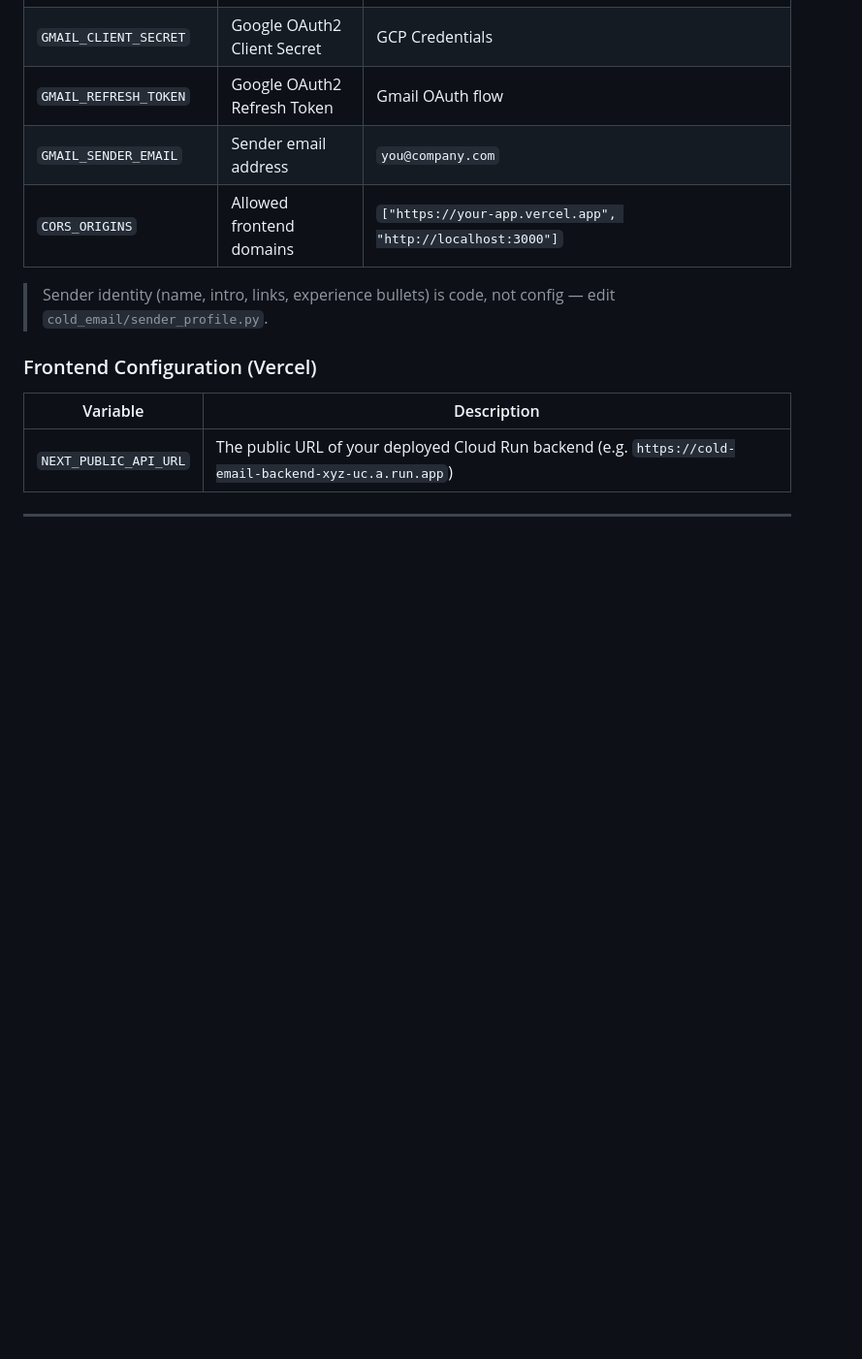
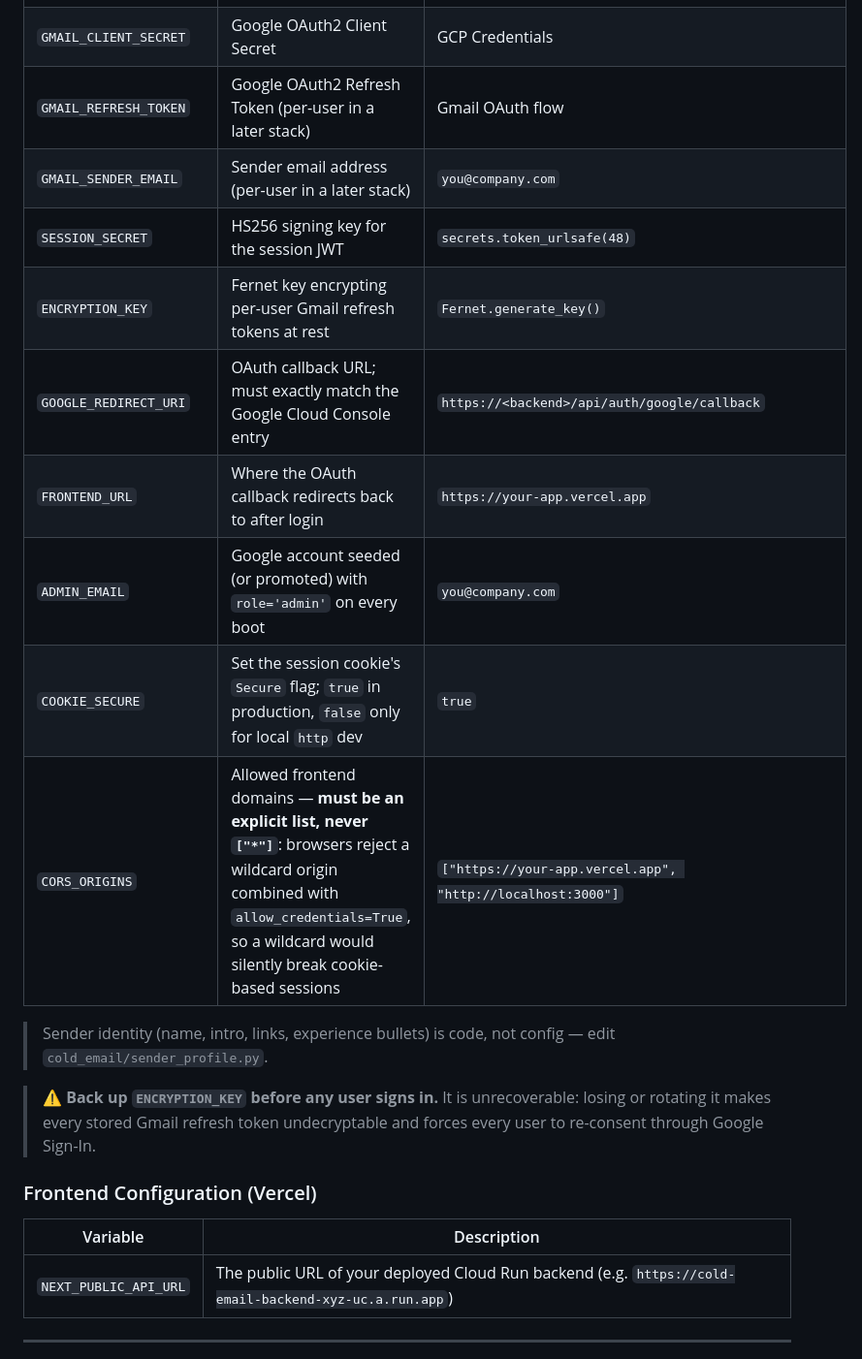
Before and after one commit to liyuxiao2/cold-email-agent, a Markdown page: docs/DEPLOYMENT.md, the part around one of its changes. Shown at 97% size. GitHub-like rendering; blank space fills up the shorter version.

```diff
--- a/docs/DEPLOYMENT.md
+++ b/docs/DEPLOYMENT.md
@@ -29,11 +29,19 @@ This guide provides instructions for deploying the **Cold Email Agent** backend
 | `MODEL_FALLBACK_CHAIN` | Optional JSON array overriding the LLM chain | `["llama-3.3-70b-versatile","gemini-3.5-flash-lite"]` |
 | `GMAIL_CLIENT_ID` | Google OAuth2 Client ID | GCP Credentials |
 | `GMAIL_CLIENT_SECRET` | Google OAuth2 Client Secret | GCP Credentials |
-| `GMAIL_REFRESH_TOKEN` | Google OAuth2 Refresh Token | Gmail OAuth flow |
-| `GMAIL_SENDER_EMAIL` | Sender email address | `you@company.com` |
-| `CORS_ORIGINS` | Allowed frontend domains | `["https://your-app.vercel.app", "http://localhost:3000"]` |
+| `GMAIL_REFRESH_TOKEN` | Google OAuth2 Refresh Token (per-user in a later stack) | Gmail OAuth flow |
+| `GMAIL_SENDER_EMAIL` | Sender email address (per-user in a later stack) | `you@company.com` |
+| `SESSION_SECRET` | HS256 signing key for the session JWT | `secrets.token_urlsafe(48)` |
+| `ENCRYPTION_KEY` | Fernet key encrypting per-user Gmail refresh tokens at rest | `Fernet.generate_key()` |
+| `GOOGLE_REDIRECT_URI` | OAuth callback URL; must exactly match the Google Cloud Console entry | `https://<backend>/api/auth/google/callback` |
+| `FRONTEND_URL` | Where the OAuth callback redirects back to after login | `https://your-app.vercel.app` |
+| `ADMIN_EMAIL` | Google account seeded (or promoted) with `role='admin'` on every boot | `you@company.com` |
+| `COOKIE_SECURE` | Set the session cookie's `Secure` flag; `true` in production, `false` only for local `http` dev | `true` |
+| `CORS_ORIGINS` | Allowed frontend domains — **must be an explicit list, never `["*"]`**: browsers reject a wildcard origin combined with `allow_credentials=True`, so a wildcard would silently break cookie-based sessions | `["https://your-app.vercel.app", "http://localhost:3000"]` |
 
 > Sender identity (name, intro, links, experience bullets) is code, not config — edit `cold_email/sender_profile.py`.
+
+> ⚠️ **Back up `ENCRYPTION_KEY` before any user signs in.** It is unrecoverable: losing or rotating it makes every stored Gmail refresh token undecryptable and forces every user to re-consent through Google Sign-In.
 
 ### Frontend Configuration (Vercel)
 
```
Also changed, not shown: other parts of docs/DEPLOYMENT.md (+17 -1 lines), CLAUDE.md (+17 -6 lines), README.md (+25 -1 lines).
